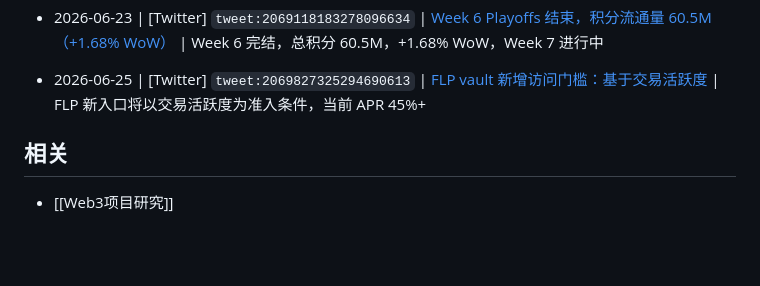
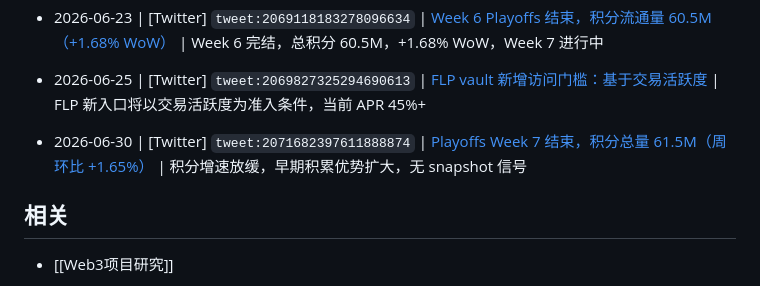
Before and after one commit to JulyWA/web3-project-tracker, a Markdown page: watchlist/Hibachi.md, the part around the change. Rendered like a GitHub page; blank space fills up the shorter version.

```diff
--- a/watchlist/Hibachi.md
+++ b/watchlist/Hibachi.md
@@ -270,6 +270,9 @@ Dragonfly 和 Electric Capital 都是加密原生一线/强二线机构，对 De
 <!-- watchlist-slug: tweet:2069827325294690613 -->
 - 2026-06-25 | [Twitter] `tweet:2069827325294690613` | [FLP vault 新增访问门槛：基于交易活跃度](https://x.com/hibachi_xyz/status/2069827325294690613) | FLP 新入口将以交易活跃度为准入条件，当前 APR 45%+
 
+<!-- watchlist-slug: tweet:2071682397611888874 -->
+- 2026-06-30 | [Twitter] `tweet:2071682397611888874` | [Playoffs Week 7 结束，积分总量 61.5M（周环比 +1.65%）](https://x.com/hibachi_xyz/status/2071682397611888874) | 积分增速放缓，早期积累优势扩大，无 snapshot 信号
+
 ## 相关
 
 - [[Web3项目研究]]
```
Also changed, not shown: watchlist/Arc.md (+5 -0 lines).
